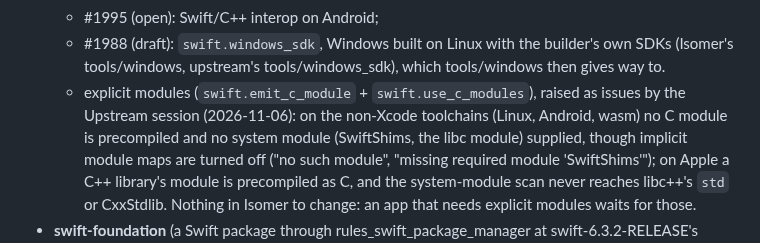
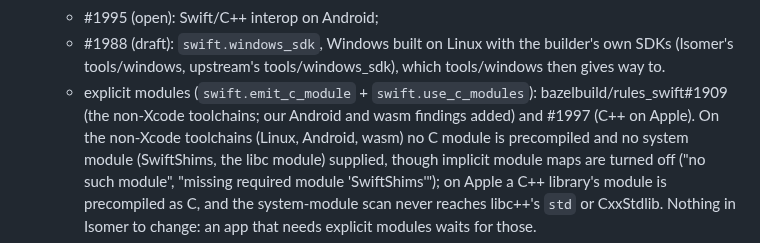
Before and after one commit to AttilaTheFun/isomer, a Markdown page: TODO.md, the part around the change. GitHub-like rendering.

Commit message:
TODO: rules_swift#1909 and #1997

```diff
--- a/TODO.md
+++ b/TODO.md
@@ -115,8 +115,9 @@ has it.
   - #1988 (draft): `swift.windows_sdk`, Windows built on Linux with the
     builder's own SDKs (Isomer's tools/windows, upstream's
     tools/windows_sdk), which tools/windows then gives way to.
-  - explicit modules (`swift.emit_c_module` + `swift.use_c_modules`), raised
-    as issues by the Upstream session (2026-11-06): on the non-Xcode
+  - explicit modules (`swift.emit_c_module` + `swift.use_c_modules`):
+    bazelbuild/rules_swift#1909 (the non-Xcode toolchains; our Android and
+    wasm findings added) and #1997 (C++ on Apple). On the non-Xcode
     toolchains (Linux, Android, wasm) no C module is precompiled and no
     system module (SwiftShims, the libc module) supplied, though implicit
     module maps are turned off ("no such module", "missing required module
```
